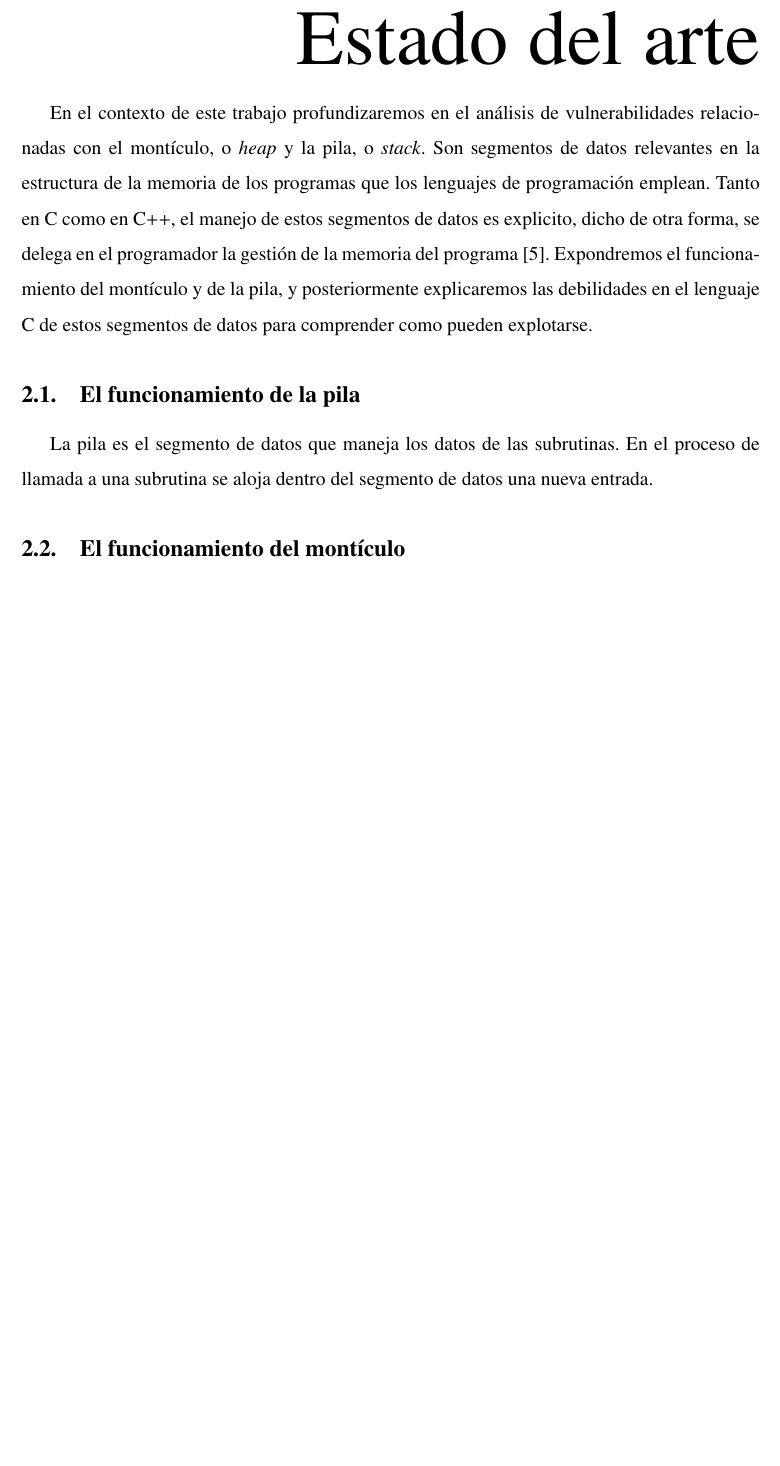
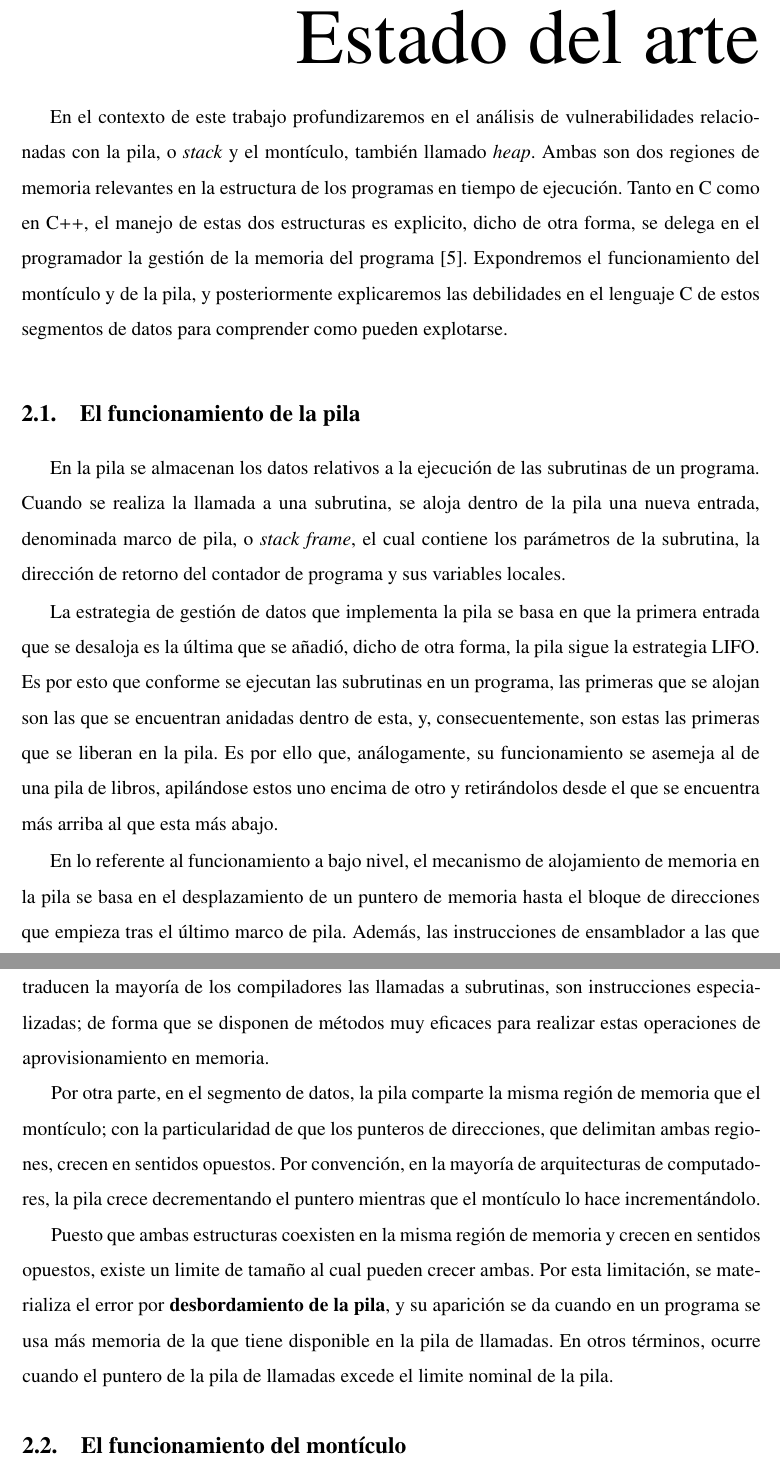
Before and after one commit to P4Bs/infosec-master-thesis, a LaTeX paper (main.tex): part of page 7 of 17 before the commit and two parts of pages 7 and 8 of 17 after it, the two joined at a grey line, cut so that both start at the same text, the shorter picture padded with empty space. Compiled offline with pdfLaTeX.

Commit message:
State of the art - Part 1

```diff
--- a/main.tex
+++ b/main.tex
@@ -69,17 +69,27 @@ implementación de prácticas de seguridad <<\textit{shift-left}>> e intervenir
 Los analizadores de código estático son herramientas que permiten la detección de vulnerabilidades en el código fuente a partir de la detección de patrones. Son herramientas de referencia en la industria de desarrollo software, por ejemplo en las canalizaciones de integración continua, dado que permiten identificar estas vulnerabilidades en las fases tempranas del ciclo de vida del software. Por el contrario, hay estudios empíricos que muestran sus limitaciones en la precisión, cobertura, explicabilidad y unas altas tasas de positivos en sus reportajes \cite{aloraini-2019}. Por lo tanto, detectar estas vulnerabilidades asegurando una alta fiabilidad y utilidad sigue siendo un problema abierto.
 
 \section{Estado del arte}
-En el contexto de este trabajo profundizaremos en el análisis de vulnerabilidades relacionadas con el montículo, o \textit{heap} y la pila, o \textit{stack}. Son segmentos de datos relevantes en la estructura de la memoria de los programas que los lenguajes de programación emplean. Tanto en C como en C++, el manejo de estos segmentos de datos es explicito, dicho de otra forma, se delega en el programador la gestión de la memoria del programa \cite{hertz-2005}. Expondremos el funcionamiento del montículo y de la pila, y posteriormente explicaremos las debilidades en el lenguaje C de estos segmentos de datos para comprender como pueden explotarse.
-
+En el contexto de este trabajo profundizaremos en el análisis de vulnerabilidades relacionadas con la pila, o \textit{stack} y el montículo, también llamado \textit{heap}. Ambas son dos regiones de memoria relevantes en la estructura de los programas en tiempo de ejecución. Tanto en C como en C++, el manejo de estas dos estructuras es explicito, dicho de otra forma, se delega en el programador la gestión de la memoria del programa \cite{hertz-2005}. Expondremos el funcionamiento del montículo y de la pila, y posteriormente explicaremos las debilidades en el lenguaje C de estos segmentos de datos para comprender como pueden explotarse.
 
 \subsection{El funcionamiento de la pila}
-La pila es el segmento de datos que maneja los datos de las subrutinas. En el proceso de llamada a una subrutina se aloja dentro del segmento de datos una nueva entrada.
+En la pila se almacenan los datos relativos a la ejecución de las subrutinas de un programa. Cuando se realiza la llamada a una subrutina, se aloja dentro de la pila una nueva entrada, denominada marco de pila, o \textit{stack frame}, el cual contiene los parámetros de la subrutina, la dirección de retorno del contador de programa y sus variables locales.
+
+La estrategia de gestión de datos que implementa la pila se basa en que la primera entrada que se desaloja es la última que se añadió, dicho de otra forma, la pila sigue la estrategia LIFO. Es por esto que conforme se ejecutan las subrutinas en un programa, las primeras que se alojan son las que se encuentran anidadas dentro de esta, y, consecuentemente, son estas las primeras que se liberan en la pila. Es por ello que, análogamente, su funcionamiento se asemeja al de una pila de libros, apilándose estos uno encima de otro y retirándolos desde el que se encuentra más arriba al que esta más abajo.
+
+En lo referente al funcionamiento a bajo nivel, el mecanismo de alojamiento de memoria en la pila se basa en el desplazamiento de un puntero de memoria hasta el bloque de direcciones que empieza tras el último marco de pila. Además, las instrucciones de ensamblador a las que traducen la mayoría de los compiladores las llamadas a subrutinas, son instrucciones especializadas; de forma que se disponen de métodos muy eficaces para realizar estas operaciones de aprovisionamiento en memoria.
+
+Por otra parte, en el segmento de datos, la pila comparte la misma región de memoria que el montículo; con la particularidad de que los punteros de direcciones, que delimitan ambas regiones, crecen en sentidos opuestos. Por convención, en la mayoría de arquitecturas de computadores, la pila crece decrementando el puntero mientras que el montículo lo hace incrementándolo.
+
+Puesto que ambas estructuras coexisten en la misma región de memoria y crecen en sentidos opuestos, existe un limite de tamaño al cual pueden crecer ambas. Por esta limitación, se materializa el error por \textbf{desbordamiento de la pila}, y su aparición se da cuando en un programa se usa más memoria de la que tiene disponible en la pila de llamadas. En otros términos, ocurre cuando el puntero de la pila de llamadas excede el limite nominal de la pila.
+
+%¿Deberíamos hacer alusión a cual es el tamaño de la región de memoria de la pila en el lenguaje C?%
 
 \subsection{El funcionamiento del montículo}
 
 \subsection{Identificación de CWEs en código de pila}
 
 \subsection{Identificación de CWEs en código de montículo}
+
 
 \section{Metodología de análisis}
 
```
Also changed, not shown: main.pdf.
